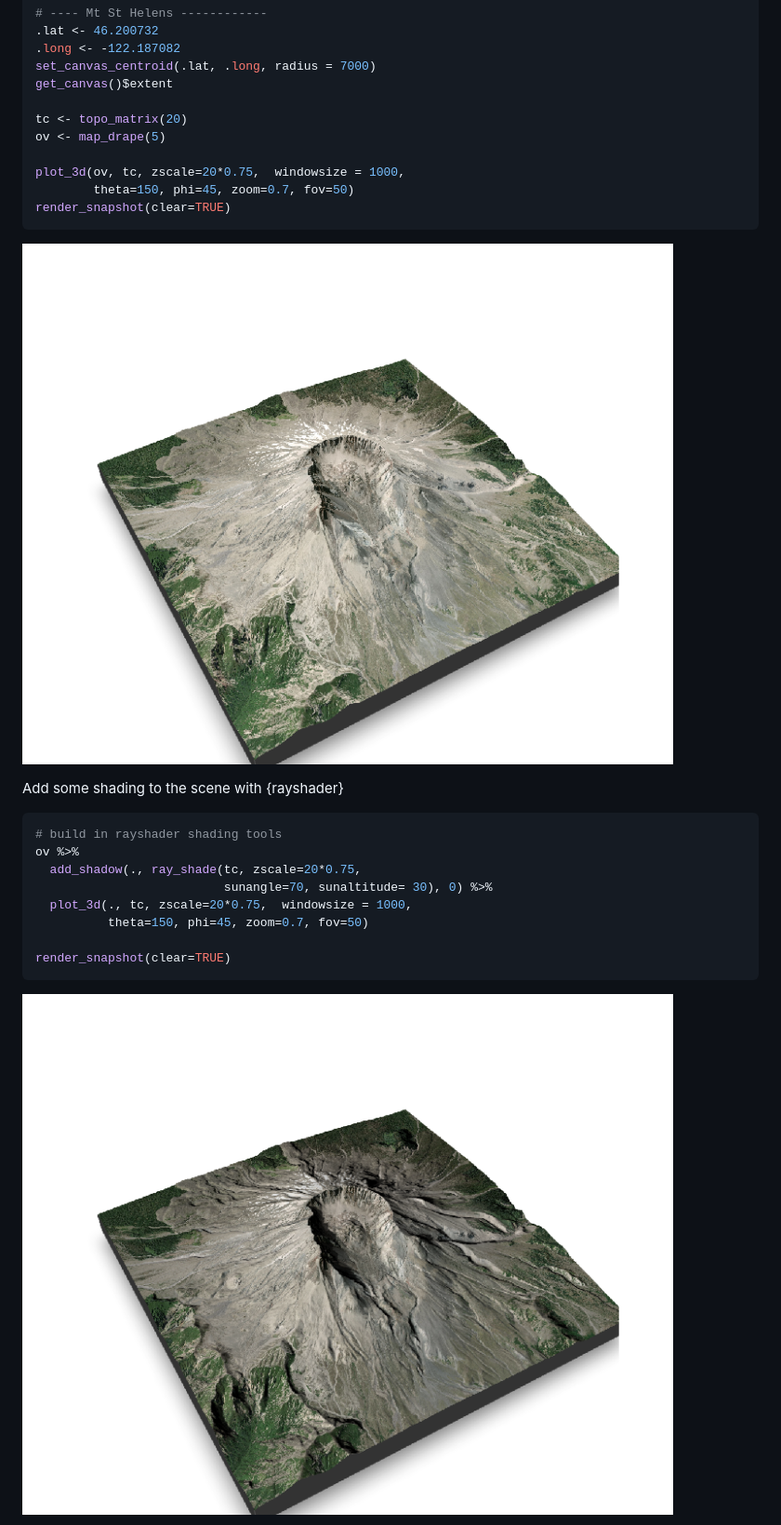
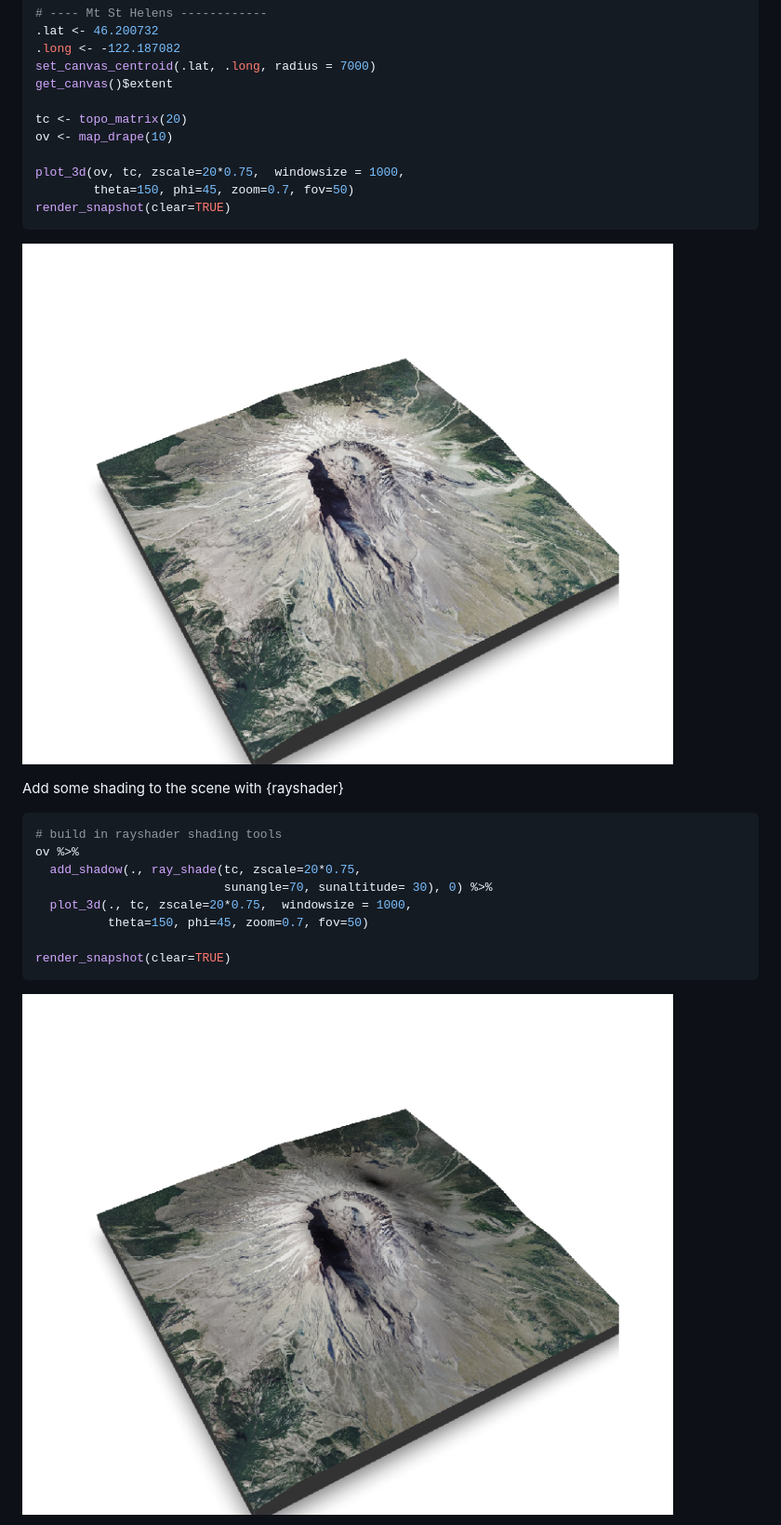
Before and after one commit to h-a-graham/raytrix, a Markdown page: README.md, the part around one of its changes. Shown at 93% size. Rendered like a GitHub page; pictures changed too: man/figures/MtStHelens-1.png, man/figures/MtStHelensShade-1.png.

```diff
--- a/README.md
+++ b/README.md
@@ -69,7 +69,7 @@ set_canvas_centroid(.lat, .long, radius = 7000)
 get_canvas()$extent
 
 tc <- topo_matrix(20)
-ov <- map_drape(5)
+ov <- map_drape(10)
 
 plot_3d(ov, tc, zscale=20*0.75,  windowsize = 1000,
         theta=150, phi=45, zoom=0.7, fov=50)
```
Also changed, not shown: other parts of README.md (+25 -1 lines), man/figures/AdamsWorld-1.png, man/figures/MtStHelensBlending-1.png (added), 1 other file.
